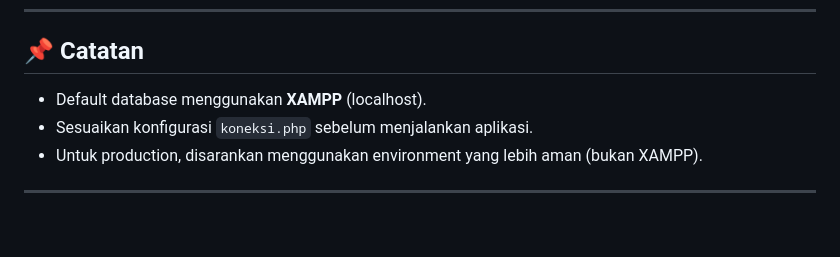
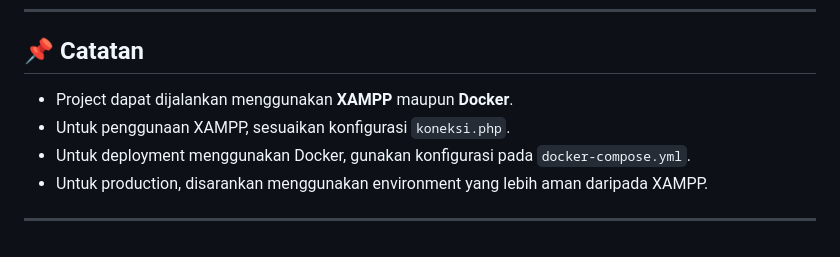
Before and after one commit to FerdiGeasil/sistem-penjualan-stok-opname, a Markdown page: README.md, the part around the change. Rendered like a GitHub page.

Commit message:
Update README with XAMPP and Docker instructions

```diff
--- a/README.md
+++ b/README.md
@@ -185,8 +185,10 @@ Project ini dibuat untuk keperluan **pembelajaran** dan **Kerja Praktek (KP)**.
 ---
 
 ## 📌 Catatan
-- Default database menggunakan **XAMPP** (localhost).
-- Sesuaikan konfigurasi `koneksi.php` sebelum menjalankan aplikasi.
-- Untuk production, disarankan menggunakan environment yang lebih aman (bukan XAMPP).
+
+- Project dapat dijalankan menggunakan **XAMPP** maupun **Docker**.
+- Untuk penggunaan XAMPP, sesuaikan konfigurasi `koneksi.php`.
+- Untuk deployment menggunakan Docker, gunakan konfigurasi pada `docker-compose.yml`.
+- Untuk production, disarankan menggunakan environment yang lebih aman daripada XAMPP.
 
 ---
```
